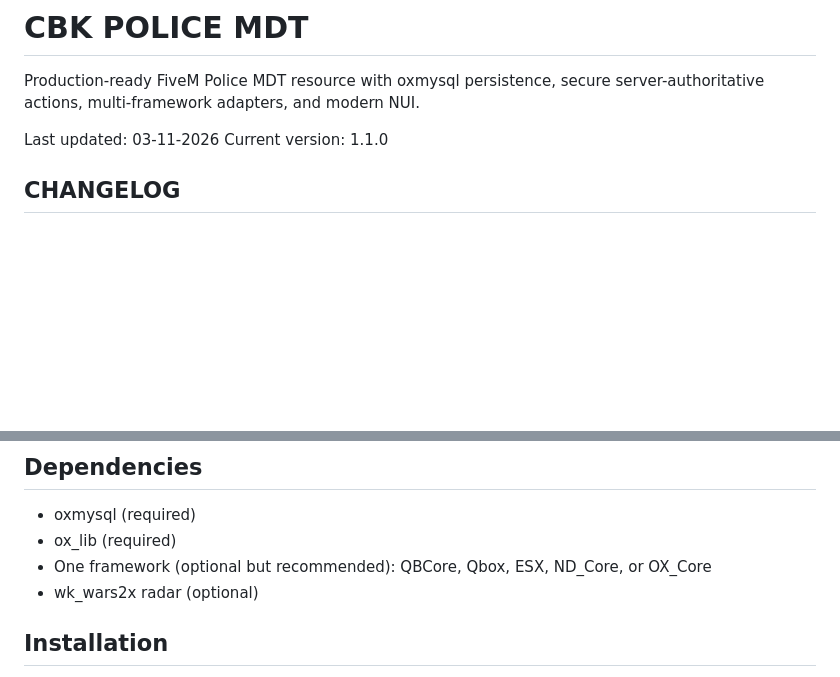
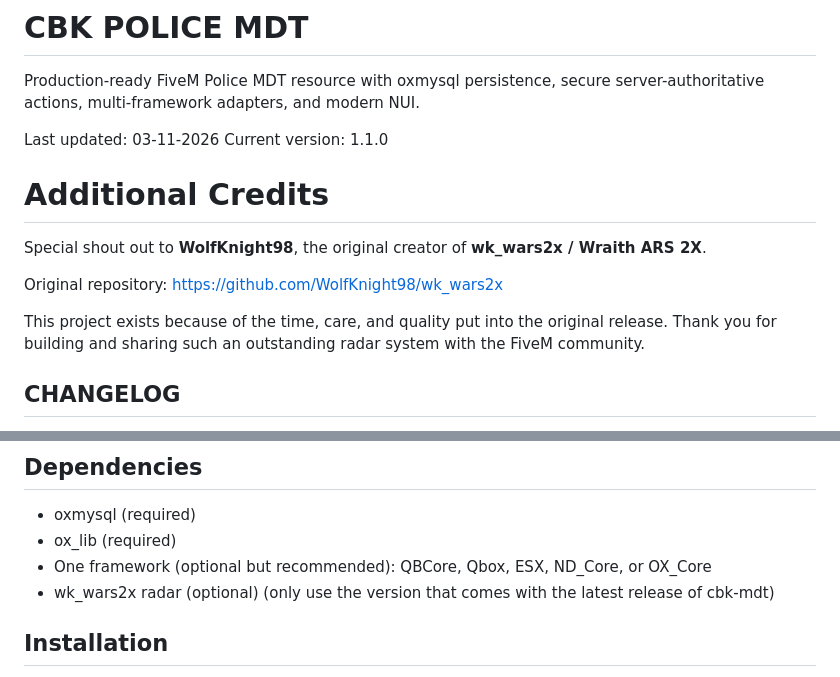
Before and after one commit to CowBoyKeno/cbk-mdt, a Markdown page: README.md, 2 parts joined by grey strips. GitHub-like rendering; blank space fills up the shorter version.

```diff
--- a/README.md
+++ b/README.md
@@ -4,6 +4,15 @@ Production-ready FiveM Police MDT resource with oxmysql persistence, secure serv
 
 Last updated: 03-11-2026
 Current version: 1.1.0
+
+# Additional Credits #
+
+Special shout out to **WolfKnight98**, the original creator of **wk_wars2x / Wraith ARS 2X**.
+
+Original repository: [https://github.com/WolfKnight98/wk_wars2x](https://github.com/WolfKnight98/wk_wars2x)
+
+This project exists because of the time, care, and quality put into the original release.
+Thank you for building and sharing such an outstanding radar system with the FiveM community.
 
 ## CHANGELOG
 
@@ -30,7 +39,7 @@ Current version: 1.1.0
 - oxmysql (required)
 - ox_lib (required)
 - One framework (optional but recommended): QBCore, Qbox, ESX, ND_Core, or OX_Core
-- wk_wars2x radar (optional)
+- wk_wars2x radar (optional) (only use the version that comes with the latest release of cbk-mdt)
 
 ## Installation
 
```
